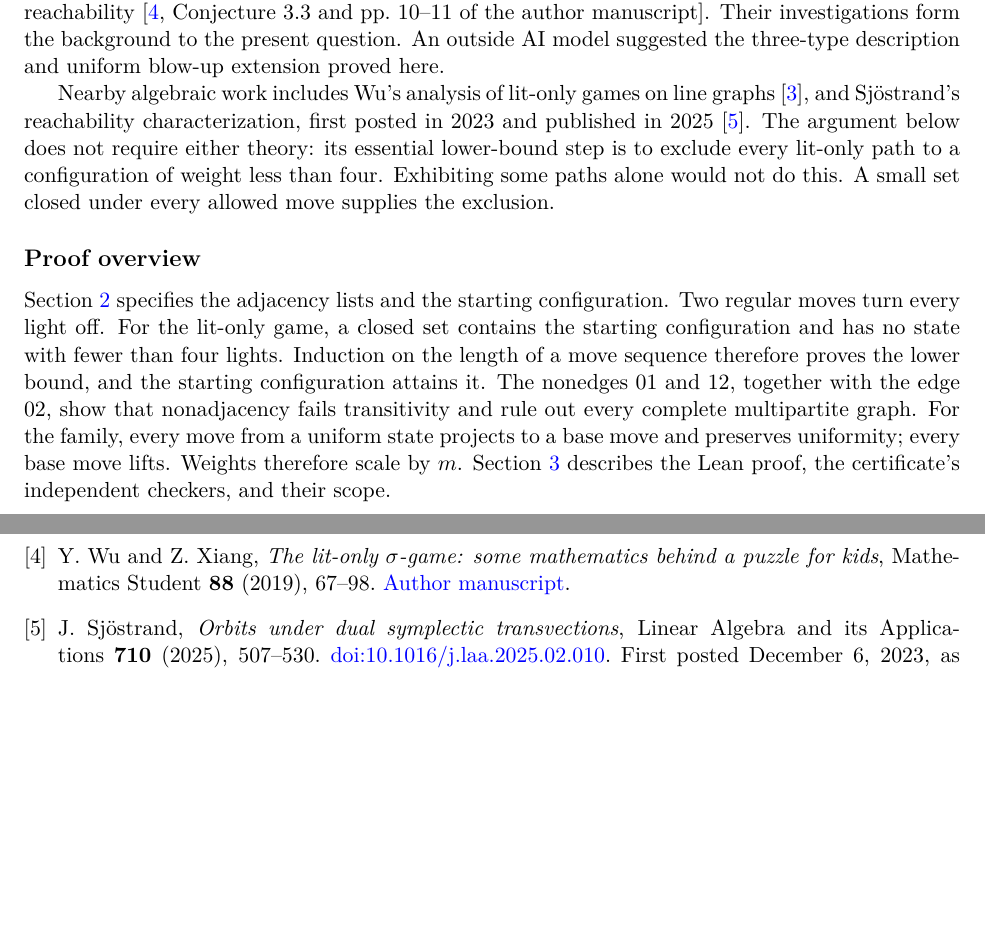
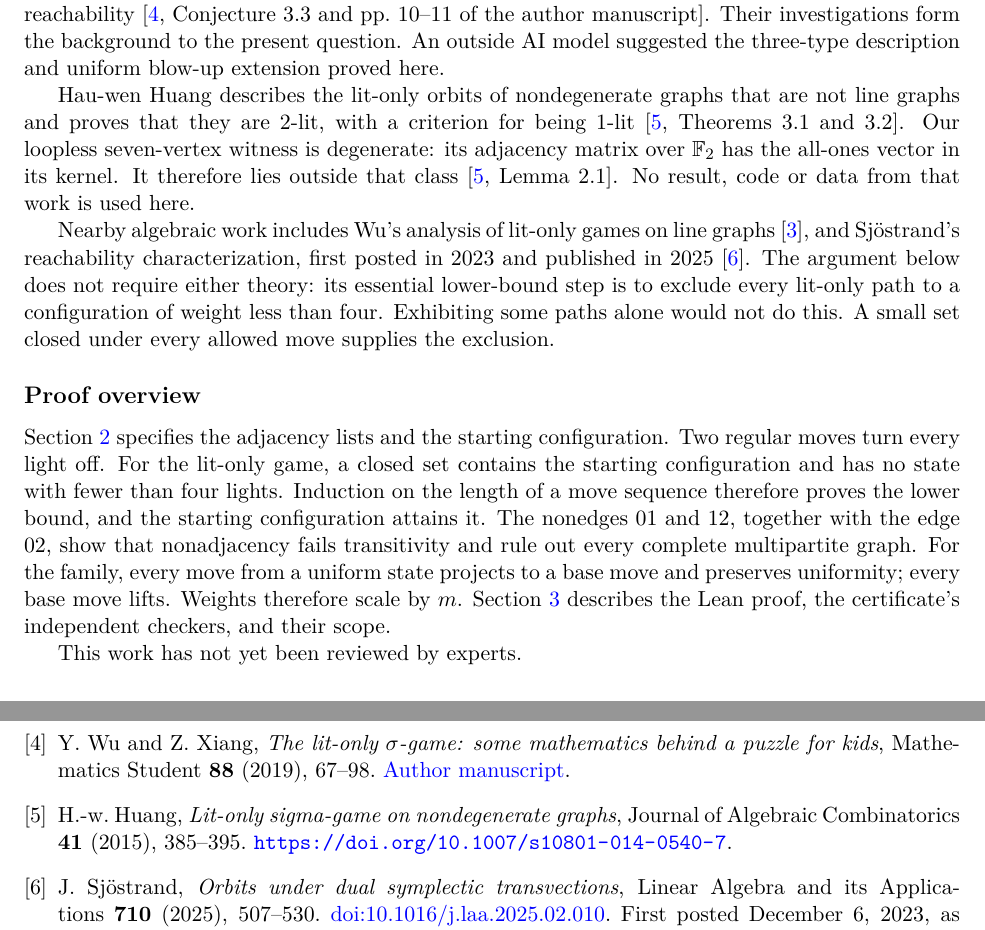
Before and after one commit to 6/clank-lab, a LaTeX paper (results/lit-only-sigma/paper/paper.tex): two parts of pages 2 and 6 of 6, joined at a grey line, cut so that both start at the same text, the shorter picture padded with empty space. Compiled offline with pdfLaTeX.

Commit message:
A counterexample to a lit-only sigma-game conjecture (version 4) (#162)
A graph and an infinite family of its uniform blow-ups refute the proposed restriction on large same-start light-number gaps in the lit-only sigma game.

Co-Authored-By: 6[bot] <129682364+6[bot]@users.noreply.github.com>

```diff
--- a/results/lit-only-sigma/paper/paper.tex
+++ b/results/lit-only-sigma/paper/paper.tex
@@ -116,6 +116,13 @@ Their investigations form the background to the present question.
 An outside AI model suggested the three-type description and uniform
 blow-up extension proved here.
 
+Hau-wen Huang describes the lit-only orbits of nondegenerate graphs that
+are not line graphs and proves that they are 2-lit, with a criterion for
+being 1-lit \cite[Theorems~3.1 and~3.2]{Huang}. Our loopless seven-vertex
+witness is degenerate: its adjacency matrix over $\mathbb F_2$ has the
+all-ones vector in its kernel. It therefore lies outside that class
+\cite[Lemma~2.1]{Huang}. No result, code or data from that work is used here.
+
 Nearby algebraic work includes Wu's analysis of lit-only games on line
 graphs~\cite{Wu}, and Sj\"ostrand's reachability characterization,
 first posted in 2023 and
@@ -137,6 +144,8 @@ graph. For the family, every move from a uniform state projects to a base
 move and preserves uniformity; every base move lifts. Weights therefore
 scale by $m$. Section~\ref{sec:checks} describes the
 Lean proof, the certificate's independent checkers, and their scope.
+
+This work has not yet been reviewed by experts.
 
 \section{The finite certificate}\label{sec:proof}
 We give all graph and configuration data needed to prove
@@ -360,6 +369,11 @@ Y.~Wu and Z.~Xiang,
 Mathematics Student \textbf{88} (2019), 67--98.
 \href{https://ziqing.org/data/The\%20lit-only\%20sigma-game\%20-\%20Some\%20Mathematics\%20behind\%20a\%20puzzle\%20for\%20kids.pdf}{Author manuscript}.
 
+\bibitem{Huang}
+H.-w. Huang, \emph{Lit-only sigma-game on nondegenerate graphs},
+Journal of Algebraic Combinatorics \textbf{41} (2015), 385--395.
+\url{https://doi.org/10.1007/s10801-014-0540-7}.
+
 \bibitem{Sjostrand}
 J.~Sj\"ostrand,
 \emph{Orbits under dual symplectic transvections},
```
Also changed, not shown: CHANGELOG.md, results/lit-only-sigma/README.md, results/lit-only-sigma/paper/paper.pdf, results/lit-only-sigma/paper/paper.tex (2 more changed lines).
